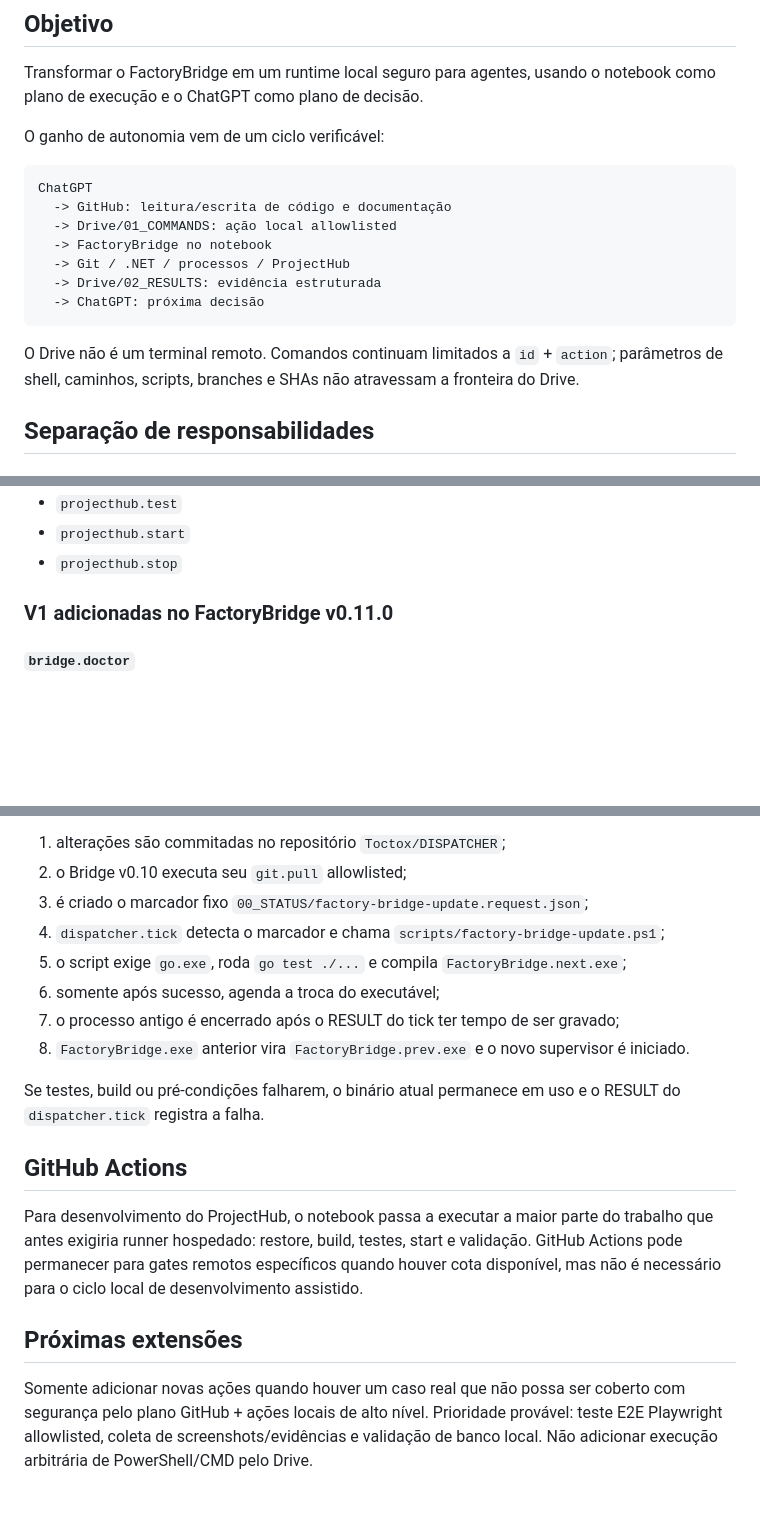
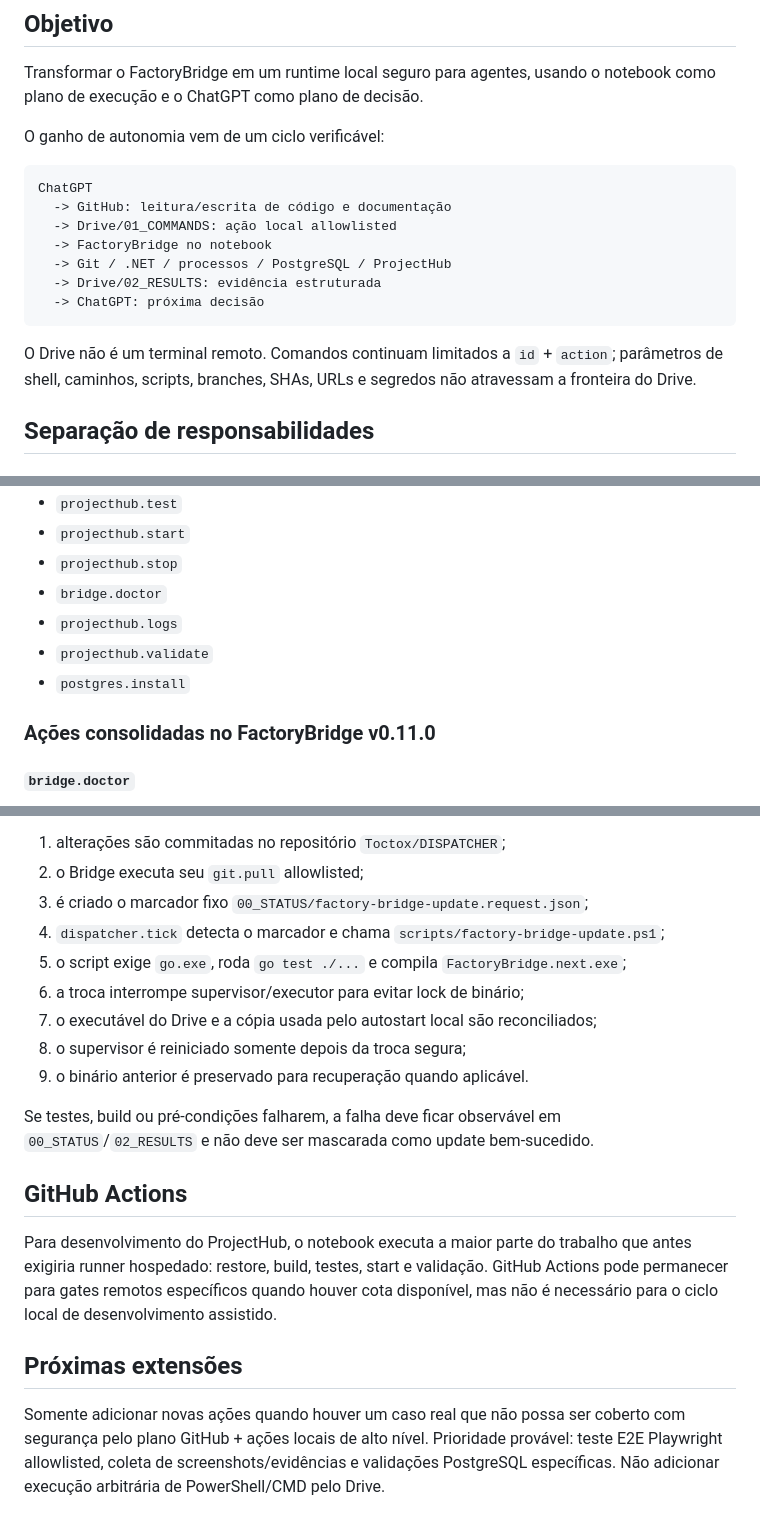
Before and after one commit to Toctox/DISPATCHER, a Markdown page: docs/factory-bridge-agent-runtime-v1.md, 3 parts joined by grey strips. Rendered like a GitHub page; blank space fills up the shorter version.

````diff
--- a/docs/factory-bridge-agent-runtime-v1.md
+++ b/docs/factory-bridge-agent-runtime-v1.md
@@ -11,12 +11,12 @@ ChatGPT
   -> GitHub: leitura/escrita de código e documentação
   -> Drive/01_COMMANDS: ação local allowlisted
   -> FactoryBridge no notebook
-  -> Git / .NET / processos / ProjectHub
+  -> Git / .NET / processos / PostgreSQL / ProjectHub
   -> Drive/02_RESULTS: evidência estruturada
   -> ChatGPT: próxima decisão
 ```
 
-O Drive não é um terminal remoto. Comandos continuam limitados a `id` + `action`; parâmetros de shell, caminhos, scripts, branches e SHAs não atravessam a fronteira do Drive.
+O Drive não é um terminal remoto. Comandos continuam limitados a `id` + `action`; parâmetros de shell, caminhos, scripts, branches, SHAs, URLs e segredos não atravessam a fronteira do Drive.
 
 ## Separação de responsabilidades
 
@@ -79,8 +81,12 @@ O Drive não é um terminal remoto. Comandos continuam limitados a `id` + `actio
 - `projecthub.test`
 - `projecthub.start`
 - `projecthub.stop`
+- `bridge.doctor`
+- `projecthub.logs`
+- `projecthub.validate`
+- `postgres.install`
 
-### V1 adicionadas no FactoryBridge v0.11.0
+### Ações consolidadas no FactoryBridge v0.11.0
 
 #### `bridge.doctor`
 
@@ -150,19 +190,20 @@ O bootstrap da v0.11 preserva compatibilidade com a v0.10:
 
 1. alterações são commitadas no repositório `Toctox/DISPATCHER`;
-2. o Bridge v0.10 executa seu `git.pull` allowlisted;
+2. o Bridge executa seu `git.pull` allowlisted;
 3. é criado o marcador fixo `00_STATUS/factory-bridge-update.request.json`;
 4. `dispatcher.tick` detecta o marcador e chama `scripts/factory-bridge-update.ps1`;
 5. o script exige `go.exe`, roda `go test ./...` e compila `FactoryBridge.next.exe`;
-6. somente após sucesso, agenda a troca do executável;
-7. o processo antigo é encerrado após o RESULT do tick ter tempo de ser gravado;
-8. `FactoryBridge.exe` anterior vira `FactoryBridge.prev.exe` e o novo supervisor é iniciado.
+6. a troca interrompe supervisor/executor para evitar lock de binário;
+7. o executável do Drive e a cópia usada pelo autostart local são reconciliados;
+8. o supervisor é reiniciado somente depois da troca segura;
+9. o binário anterior é preservado para recuperação quando aplicável.
 
-Se testes, build ou pré-condições falharem, o binário atual permanece em uso e o RESULT do `dispatcher.tick` registra a falha.
+Se testes, build ou pré-condições falharem, a falha deve ficar observável em `00_STATUS`/`02_RESULTS` e não deve ser mascarada como update bem-sucedido.
 
 ## GitHub Actions
 
-Para desenvolvimento do ProjectHub, o notebook passa a executar a maior parte do trabalho que antes exigiria runner hospedado: restore, build, testes, start e validação. GitHub Actions pode permanecer para gates remotos específicos quando houver cota disponível, mas não é necessário para o ciclo local de desenvolvimento assistido.
+Para desenvolvimento do ProjectHub, o notebook executa a maior parte do trabalho que antes exigiria runner hospedado: restore, build, testes, start e validação. GitHub Actions pode permanecer para gates remotos específicos quando houver cota disponível, mas não é necessário para o ciclo local de desenvolvimento assistido.
 
 ## Próximas extensões
 
-Somente adicionar novas ações quando houver um caso real que não possa ser coberto com segurança pelo plano GitHub + ações locais de alto nível. Prioridade provável: teste E2E Playwright allowlisted, coleta de screenshots/evidências e validação de banco local. Não adicionar execução arbitrária de PowerShell/CMD pelo Drive.
+Somente adicionar novas ações quando houver um caso real que não possa ser coberto com segurança pelo plano GitHub + ações locais de alto nível. Prioridade provável: teste E2E Playwright allowlisted, coleta de screenshots/evidências e validações PostgreSQL específicas. Não adicionar execução arbitrária de PowerShell/CMD pelo Drive.
````
Also changed, not shown: other parts of docs/factory-bridge-agent-runtime-v1.md (+42 -6 lines).
